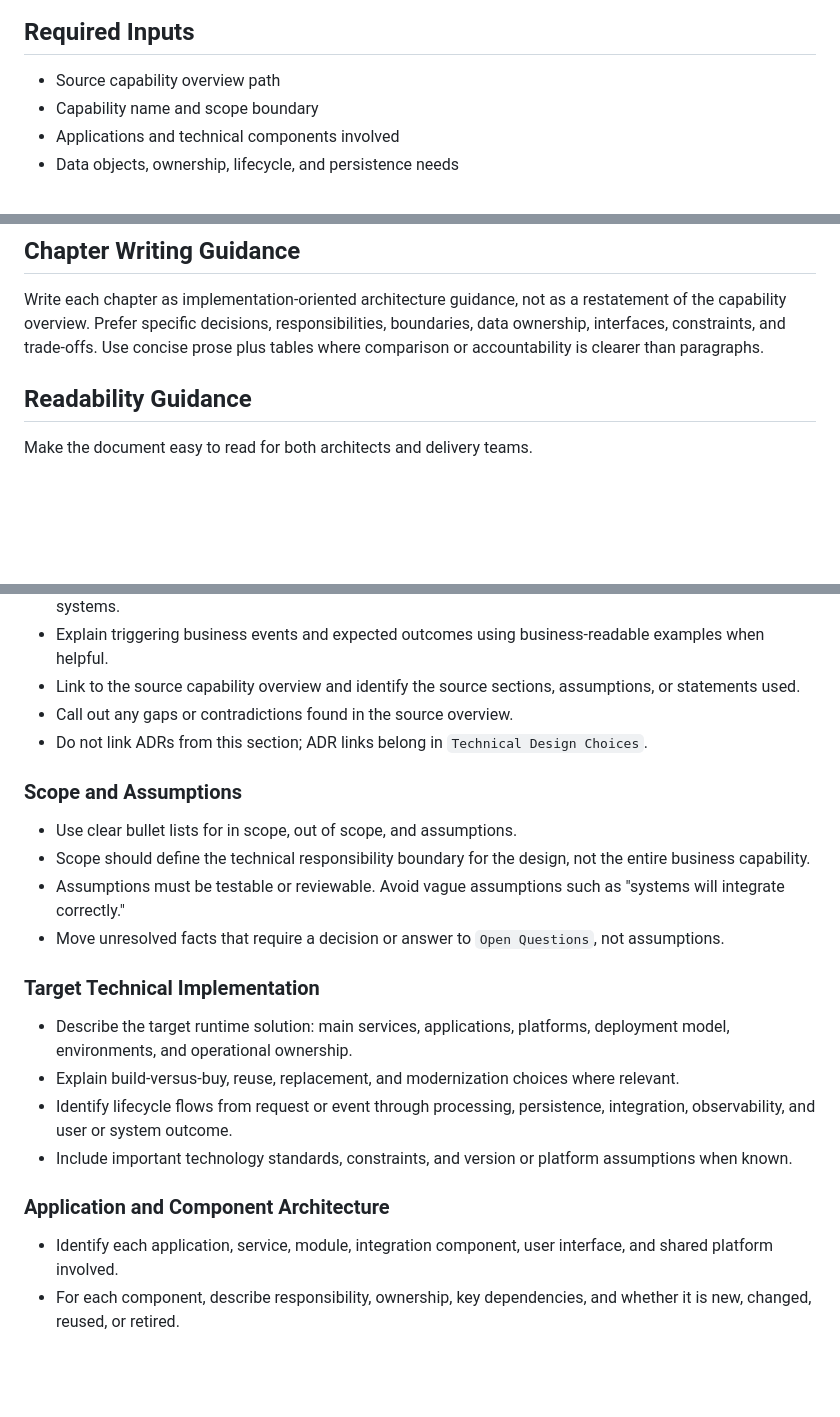
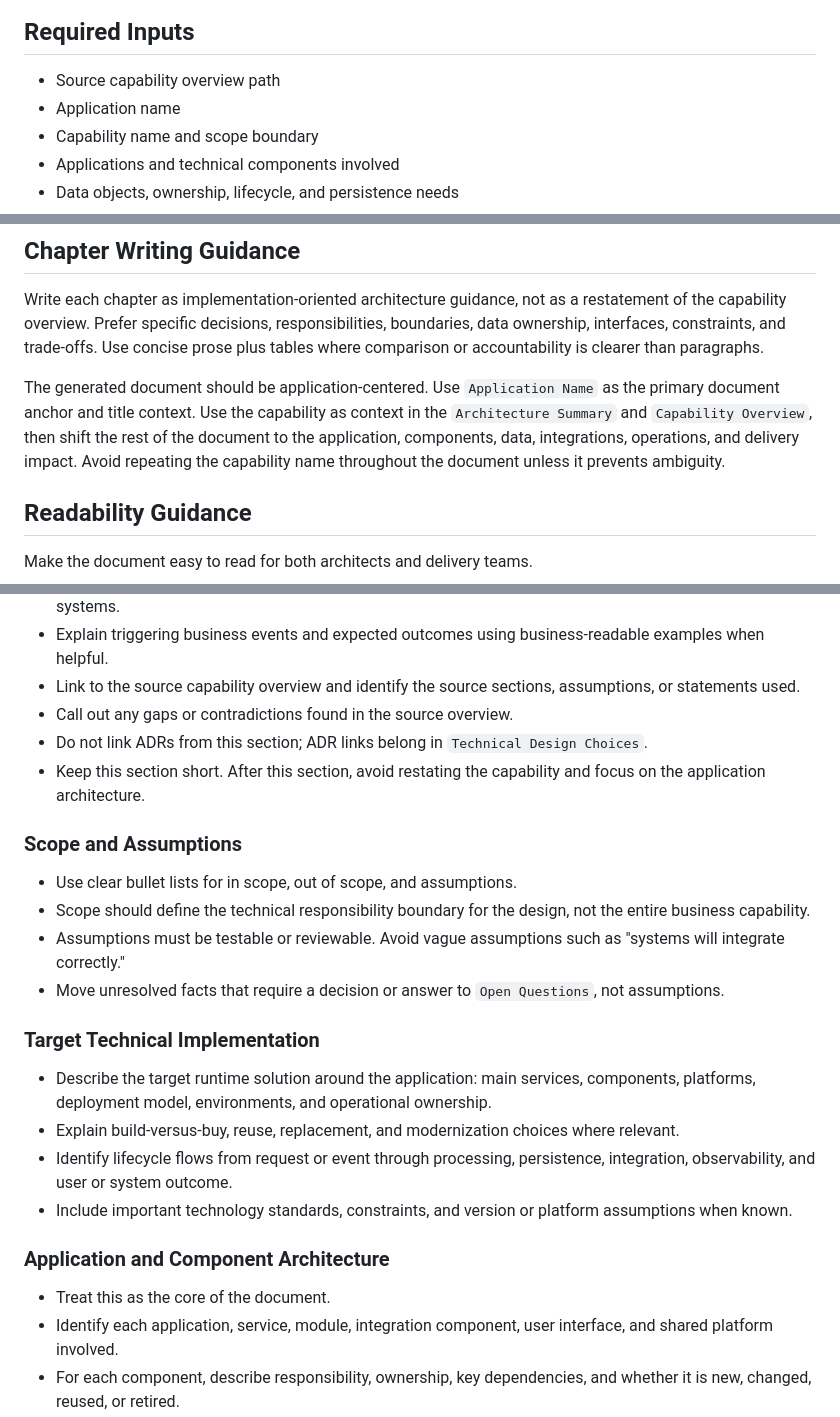
Before and after one commit to Future-CX/AI-Architecture-Toolkit, a Markdown page: skills/solution-architecture-design/SKILL.md, 3 parts joined by grey strips. Rendered like a GitHub page; blank space fills up the shorter version.

Commit message:
focus on application, not capability

```diff
--- a/skills/solution-architecture-design/SKILL.md
+++ b/skills/solution-architecture-design/SKILL.md
@@ -26,6 +26,7 @@ Use `templates/solution-architecture-design-template.md` as the output structure
 ## Required Inputs
 
 - Source capability overview path
+- Application name
 - Capability name and scope boundary
 - Applications and technical components involved
 - Data objects, ownership, lifecycle, and persistence needs
@@ -69,6 +70,8 @@ Use `templates/solution-architecture-design-template.md` as the output structure
 
 Write each chapter as implementation-oriented architecture guidance, not as a restatement of the capability overview. Prefer specific decisions, responsibilities, boundaries, data ownership, interfaces, constraints, and trade-offs. Use concise prose plus tables where comparison or accountability is clearer than paragraphs.
 
+The generated document should be application-centered. Use `Application Name` as the primary document anchor and title context. Use the capability as context in the `Architecture Summary` and `Capability Overview`, then shift the rest of the document to the application, components, data, integrations, operations, and delivery impact. Avoid repeating the capability name throughout the document unless it prevents ambiguity.
+
 ## Readability Guidance
 
 Make the document easy to read for both architects and delivery teams.
@@ -108,6 +112,7 @@ Make the document easy to read for both architects and delivery teams.
 - Link to the source capability overview and identify the source sections, assumptions, or statements used.
 - Call out any gaps or contradictions found in the source overview.
 - Do not link ADRs from this section; ADR links belong in `Technical Design Choices`.
+- Keep this section short. After this section, avoid restating the capability and focus on the application architecture.
 
 ### Scope and Assumptions
 
@@ -118,13 +123,14 @@ Make the document easy to read for both architects and delivery teams.
 
 ### Target Technical Implementation
 
-- Describe the target runtime solution: main services, applications, platforms, deployment model, environments, and operational ownership.
+- Describe the target runtime solution around the application: main services, components, platforms, deployment model, environments, and operational ownership.
 - Explain build-versus-buy, reuse, replacement, and modernization choices where relevant.
 - Identify lifecycle flows from request or event through processing, persistence, integration, observability, and user or system outcome.
 - Include important technology standards, constraints, and version or platform assumptions when known.
 
 ### Application and Component Architecture
 
+- Treat this as the core of the document.
 - Identify each application, service, module, integration component, user interface, and shared platform involved.
 - For each component, describe responsibility, ownership, key dependencies, and whether it is new, changed, reused, or retired.
 - Make boundaries explicit: what each component owns, what it must not own, and where orchestration or business rules live.
```
Also changed, not shown: other parts of skills/solution-architecture-design/SKILL.md (+1 -0 lines), 1 other file.
